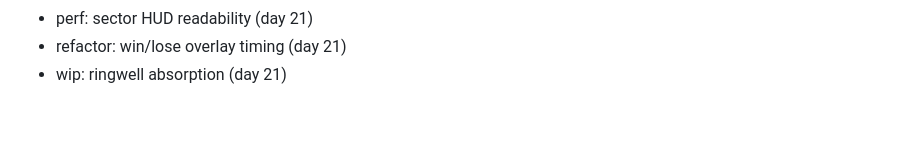
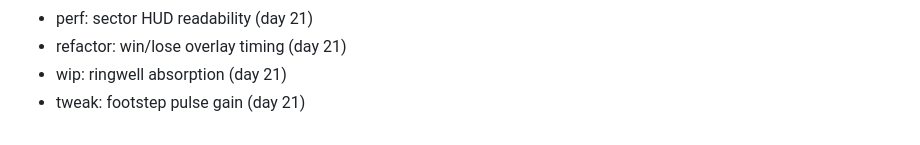
Before and after one commit to FitsumMehari/game-echo-maze, a Markdown page: docs/session-log.md, the part around the change. Rendered like a GitHub page.

Commit message:
tweak: footstep pulse gain

```diff
--- a/docs/session-log.md
+++ b/docs/session-log.md
@@ -596,3 +596,4 @@
 - perf: sector HUD readability (day 21)
 - refactor: win/lose overlay timing (day 21)
 - wip: ringwell absorption (day 21)
+- tweak: footstep pulse gain (day 21)
```
